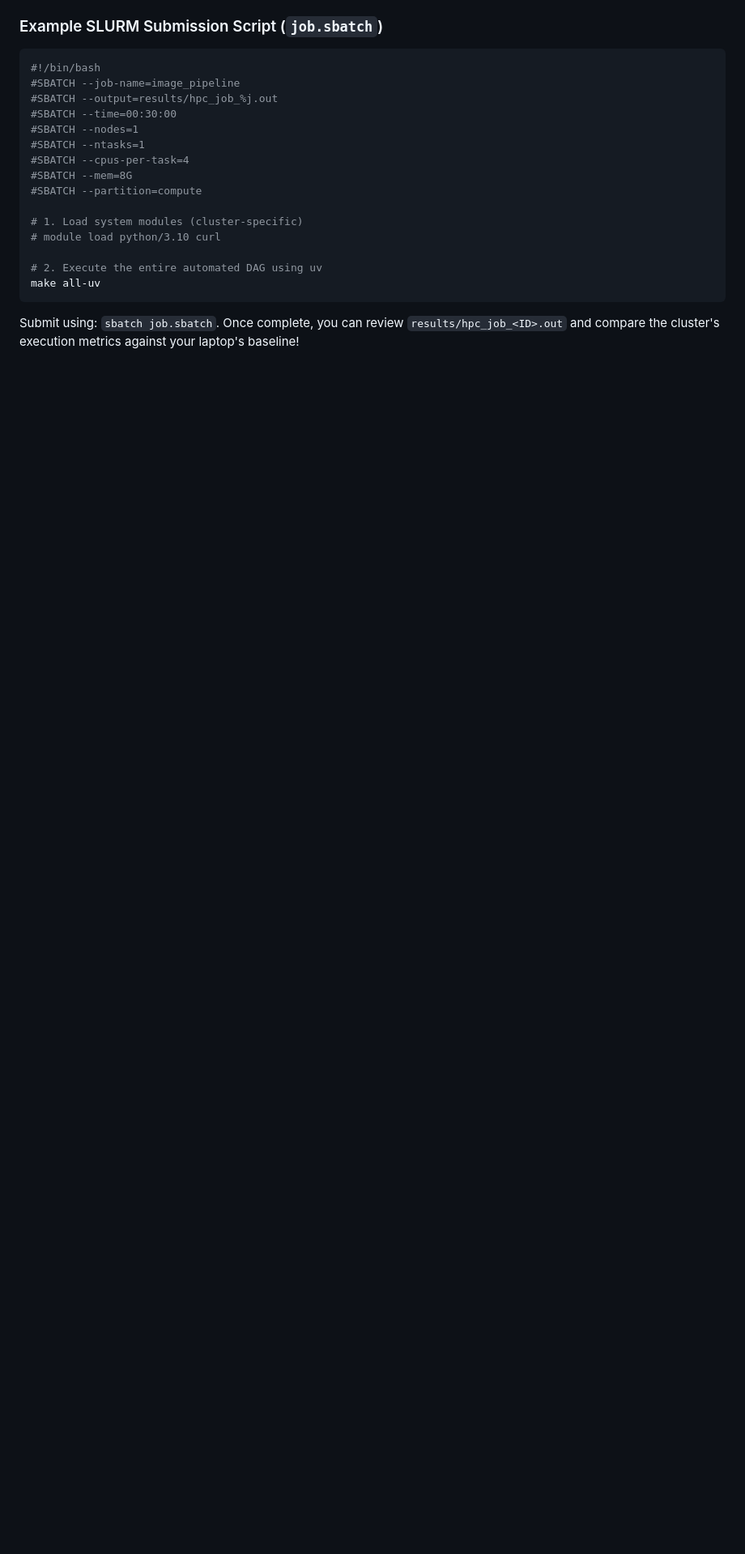
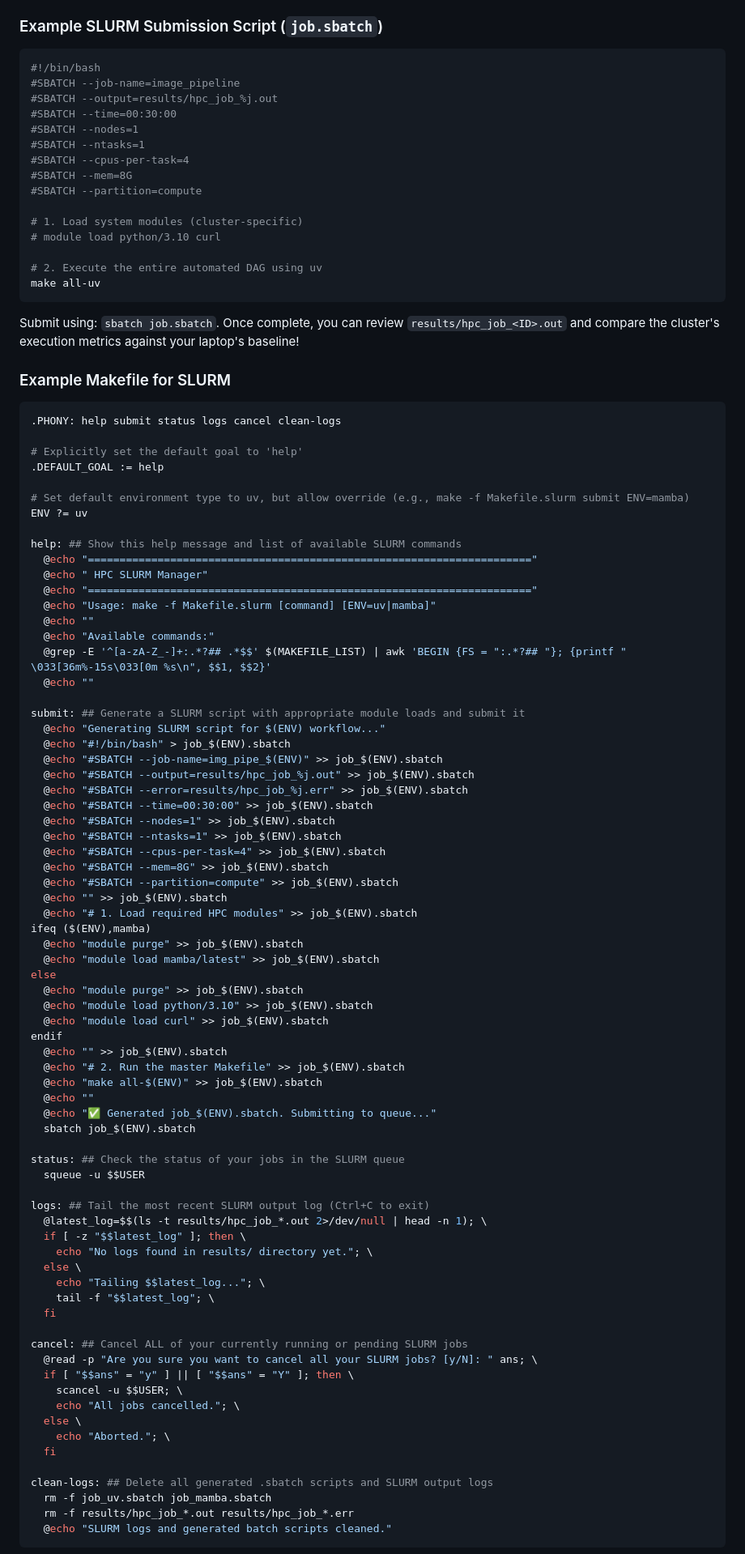
Before and after one commit to erolrecep/scientific_python_workflow_hpc, a Markdown page: README.md, the part around one of its changes. Shown at 81% size. Rendered like a GitHub page; blank space fills up the shorter version.

Commit message:
sides and SLURM content are added

````diff
--- a/README.md
+++ b/README.md
@@ -159,3 +159,81 @@ make all-uv
 
 Submit using: `sbatch job.sbatch`. Once complete, you can review `results/hpc_job_<ID>.out` and compare the cluster's execution metrics against your laptop's baseline!
 
+
+### Example Makefile for SLURM
+
+```bash
+.PHONY: help submit status logs cancel clean-logs
+
+# Explicitly set the default goal to 'help'
+.DEFAULT_GOAL := help
+
+# Set default environment type to uv, but allow override (e.g., make -f Makefile.slurm submit ENV=mamba)
+ENV ?= uv
+
+help: ## Show this help message and list of available SLURM commands
+  @echo "======================================================================"
+  @echo " HPC SLURM Manager"
+  @echo "======================================================================"
+  @echo "Usage: make -f Makefile.slurm [command] [ENV=uv|mamba]"
+  @echo ""
+  @echo "Available commands:"
+  @grep -E '^[a-zA-Z_-]+:.*?## .*$$' $(MAKEFILE_LIST) | awk 'BEGIN {FS = ":.*?## "}; {printf "  \033[36m%-15s\033[0m %s\n", $$1, $$2}'
+  @echo ""
+
+submit: ## Generate a SLURM script with appropriate module loads and submit it
+  @echo "Generating SLURM script for $(ENV) workflow..."
+  @echo "#!/bin/bash" > job_$(ENV).sbatch
+  @echo "#SBATCH --job-name=img_pipe_$(ENV)" >> job_$(ENV).sbatch
+  @echo "#SBATCH --output=results/hpc_job_%j.out" >> job_$(ENV).sbatch
+  @echo "#SBATCH --error=results/hpc_job_%j.err" >> job_$(ENV).sbatch
+  @echo "#SBATCH --time=00:30:00" >> job_$(ENV).sbatch
+  @echo "#SBATCH --nodes=1" >> job_$(ENV).sbatch
+  @echo "#SBATCH --ntasks=1" >> job_$(ENV).sbatch
+  @echo "#SBATCH --cpus-per-task=4" >> job_$(ENV).sbatch
+  @echo "#SBATCH --mem=8G" >> job_$(ENV).sbatch
+  @echo "#SBATCH --partition=compute" >> job_$(ENV).sbatch
+  @echo "" >> job_$(ENV).sbatch
+  @echo "# 1. Load required HPC modules" >> job_$(ENV).sbatch
+ifeq ($(ENV),mamba)
+  @echo "module purge" >> job_$(ENV).sbatch
+  @echo "module load mamba/latest" >> job_$(ENV).sbatch
+else
+  @echo "module purge" >> job_$(ENV).sbatch
+  @echo "module load python/3.10" >> job_$(ENV).sbatch
+  @echo "module load curl" >> job_$(ENV).sbatch
+endif
+  @echo "" >> job_$(ENV).sbatch
+  @echo "# 2. Run the master Makefile" >> job_$(ENV).sbatch
+  @echo "make all-$(ENV)" >> job_$(ENV).sbatch
+  @echo ""
+  @echo "✅ Generated job_$(ENV).sbatch. Submitting to queue..."
+  sbatch job_$(ENV).sbatch
+
+status: ## Check the status of your jobs in the SLURM queue
+  squeue -u $$USER
+
+logs: ## Tail the most recent SLURM output log (Ctrl+C to exit)
+  @latest_log=$$(ls -t results/hpc_job_*.out 2>/dev/null | head -n 1); \
+  if [ -z "$$latest_log" ]; then \
+    echo "No logs found in results/ directory yet."; \
+  else \
+    echo "Tailing $$latest_log..."; \
+    tail -f "$$latest_log"; \
+  fi
+
+cancel: ## Cancel ALL of your currently running or pending SLURM jobs
+  @read -p "Are you sure you want to cancel all your SLURM jobs? [y/N]: " ans; \
+  if [ "$$ans" = "y" ] || [ "$$ans" = "Y" ]; then \
+    scancel -u $$USER; \
+    echo "All jobs cancelled."; \
+  else \
+    echo "Aborted."; \
+  fi
+
+clean-logs: ## Delete all generated .sbatch scripts and SLURM output logs
+  rm -f job_uv.sbatch job_mamba.sbatch
+  rm -f results/hpc_job_*.out results/hpc_job_*.err
+  @echo "SLURM logs and generated batch scripts cleaned."
+```
+
````
Also changed, not shown: other parts of README.md (+15 -0 lines).
